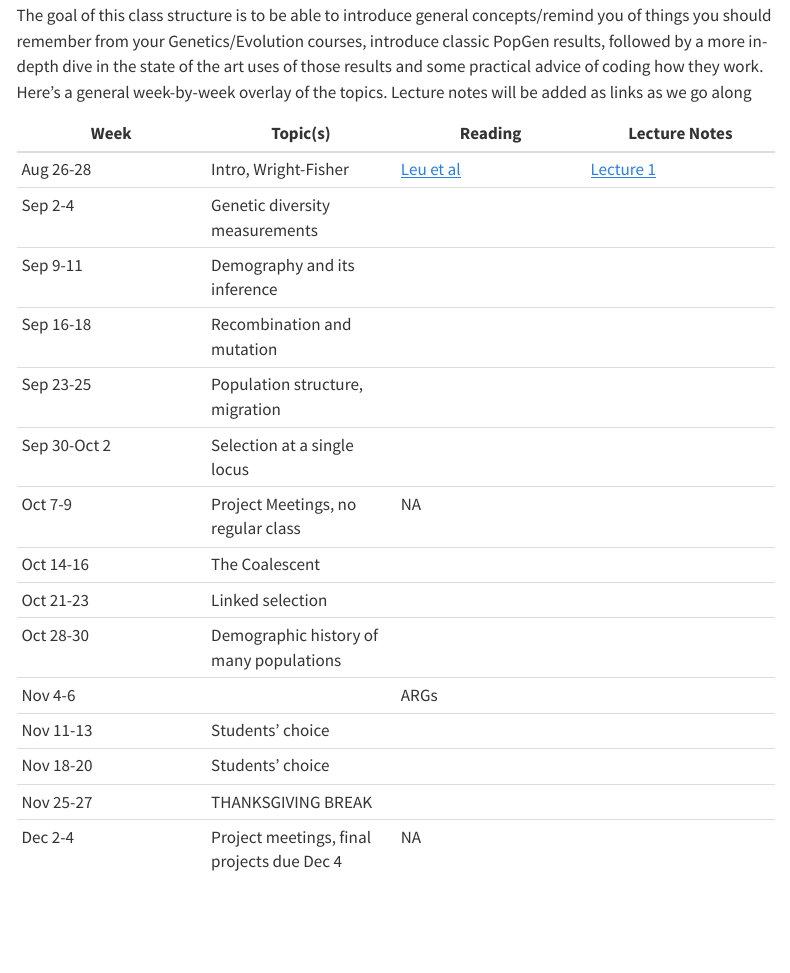
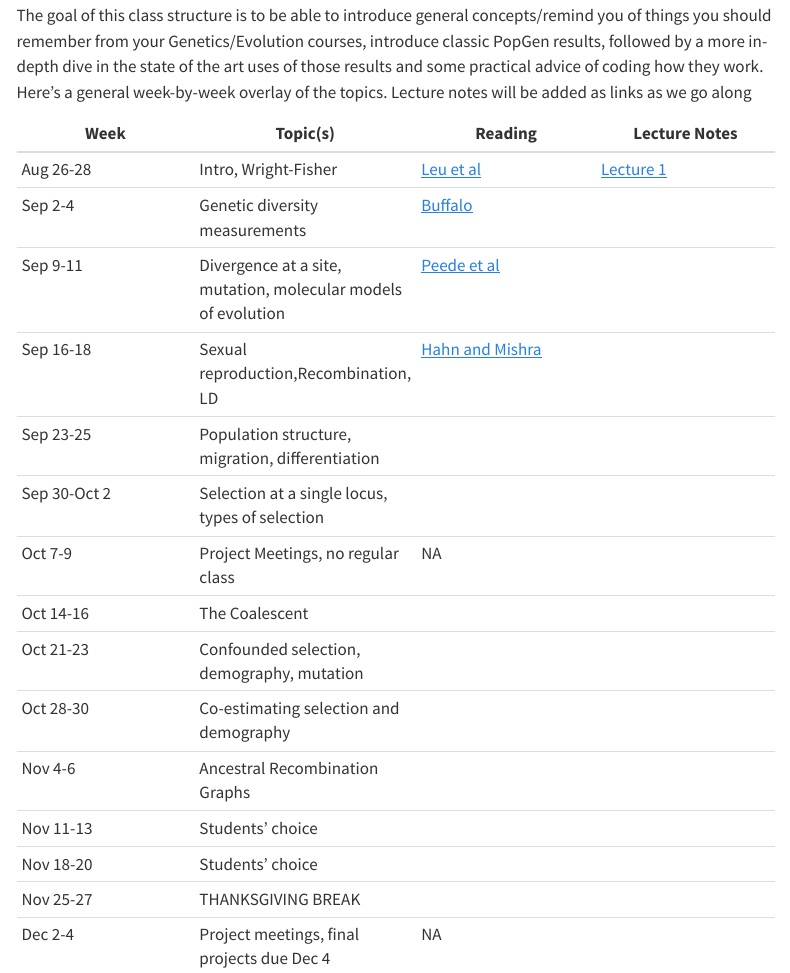
Before and after one commit to kholsinger/PopGen25, a Quarto document (index.qmd): the page in a window 1100 px wide, from 600 px down. Rendered offline with R 4.5, knitr and Pandoc in place of Quarto, with nearby package versions; menus at the side of the page are left out.

Commit message:
schedule update

```diff
--- a/index.qmd
+++ b/index.qmd
@@ -18,16 +18,16 @@ Each week, we will start with a lecture on Tuesday, followed by a paper discussi
 | Week | Topic(s) | Reading | Lecture Notes |
 |----|----|----|----|
 | Aug 26-28 | Intro, Wright-Fisher | [Leu et al](notes/papers/Leu2020.pdf) | [Lecture 1](notes/Lecture1.qmd) |
-| Sep 2-4 | Genetic diversity measurements |  |  |
-| Sep 9-11 | Demography and its inference |  |  |
-| Sep 16-18 | Recombination and mutation |  |  |
-| Sep 23-25 | Population structure, migration |  |  |
-| Sep 30-Oct 2 | Selection at a single locus |  |  |
+| Sep 2-4 | Genetic diversity measurements | [Buffalo](notes/papers/Buffalo.pdf) |  |
+| Sep 9-11 | Divergence at a site, mutation, molecular models of evolution | [Peede et al](notes/papers/Peede.pdf) |  |
+| Sep 16-18 | Sexual reproduction,Recombination, LD  | [Hahn and Mishra](notes/papers/HahnMishra2025.pdf) |  |
+| Sep 23-25 | Population structure, migration, differentiation |  |  |
+| Sep 30-Oct 2 | Selection at a single locus, types of selection |  |  |
 | Oct 7-9 | Project Meetings, no regular class | NA |  |
 | Oct 14-16 | The Coalescent |  |  |
-| Oct 21-23 | Linked selection |  |  |
-| Oct 28-30 | Demographic history of many populations |  |  |
-| Nov 4-6 |  | ARGs |  |
+| Oct 21-23 | Confounded selection, demography, mutation |  |  |
+| Oct 28-30 | Co-estimating selection and demography |  |  |
+| Nov 4-6   | Ancestral Recombination Graphs |  |  |
 | Nov 11-13 | Students' choice |  |  |
 | Nov 18-20 | Students' choice |  |  |
 | Nov 25-27 | THANKSGIVING BREAK |  |  |
```
Also changed, not shown: notes.qmd (+6 -0 lines), notes/papers/HahnMishra2025.pdf (added).
